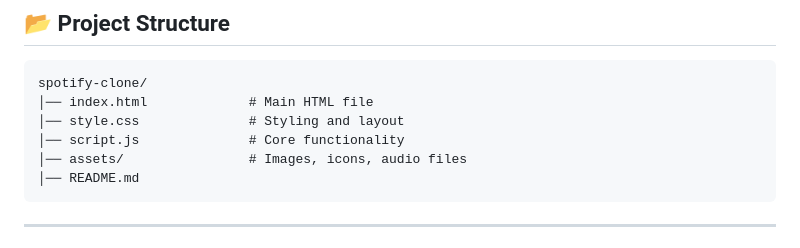
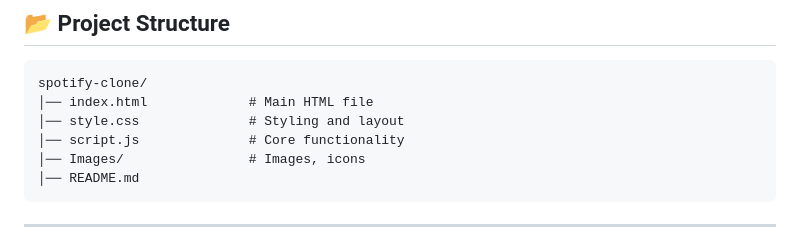
Before and after one commit to Mayank1525/Spotify-Clone, a Markdown page: README.md, the part around the change. Rendered like a GitHub page.

Commit message:
Rename assets directory to Images

````diff
--- a/README.md
+++ b/README.md
@@ -34,7 +34,7 @@ spotify-clone/
 │── index.html             # Main HTML file
 │── style.css              # Styling and layout
 │── script.js              # Core functionality
-│── assets/                # Images, icons, audio files
+│── Images/                # Images, icons
 │── README.md
 ```
 
````
